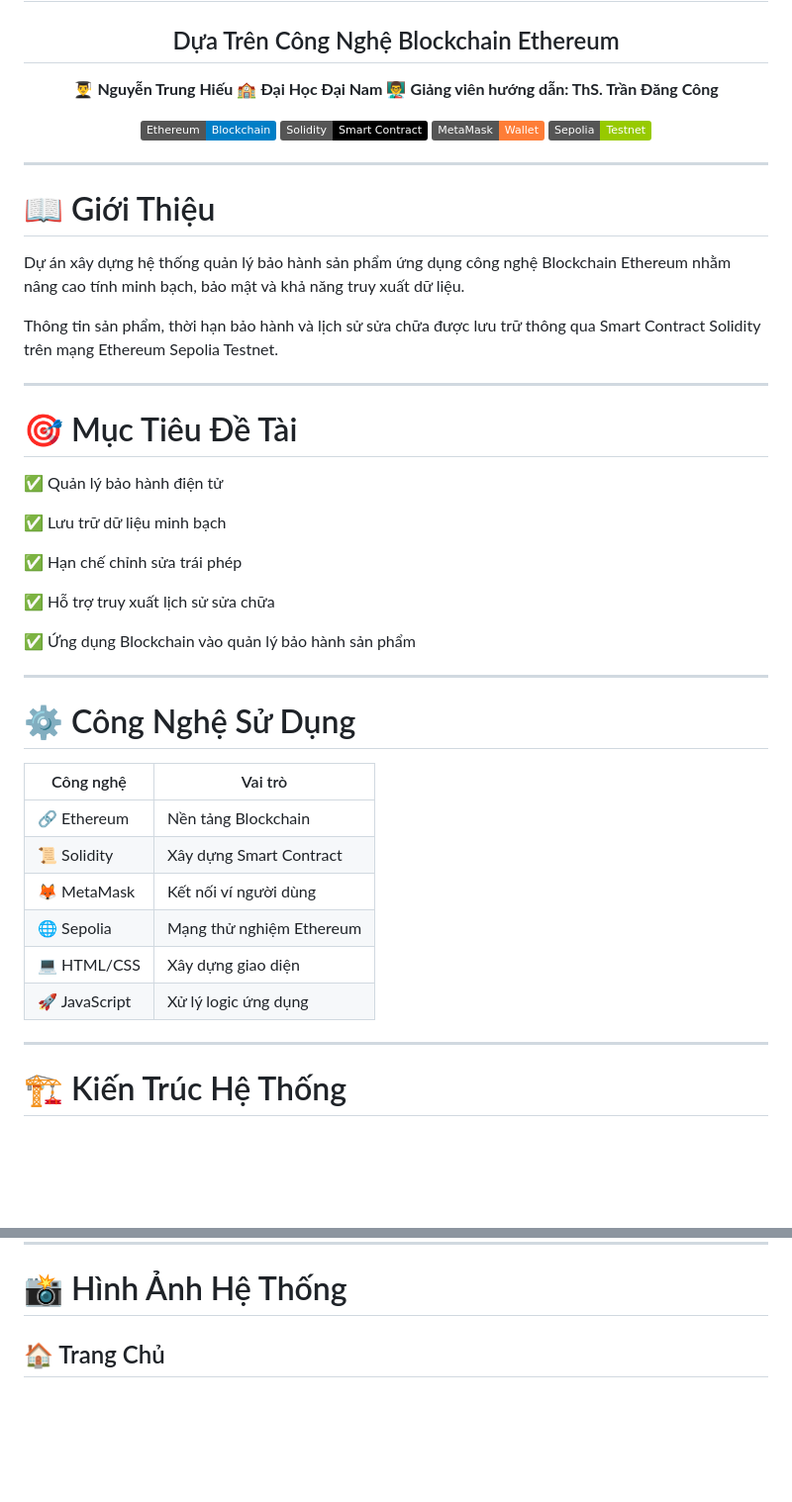
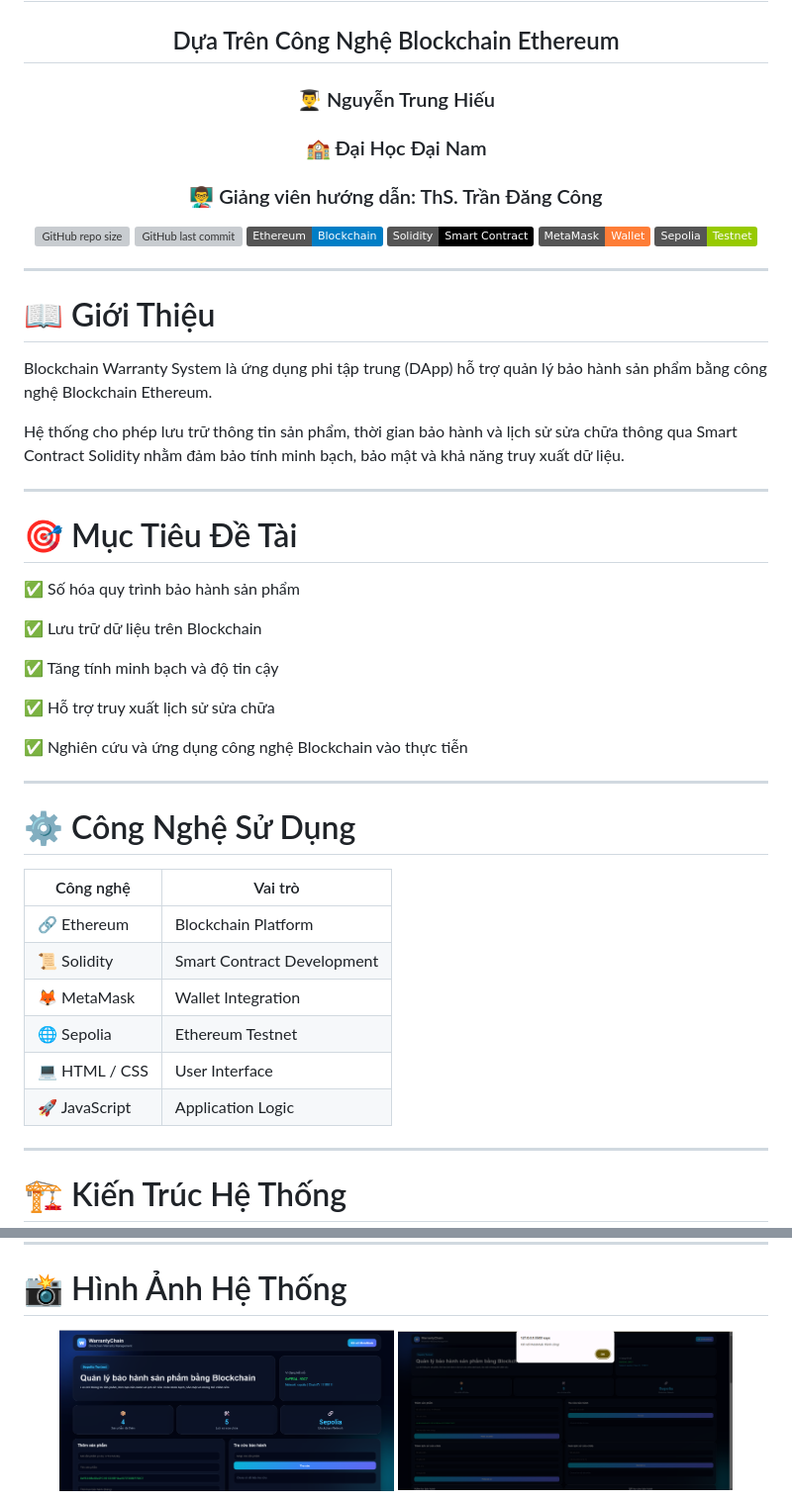
Before and after one commit to mongkobiripface-ai/Blockchain-Warranty-System, a Markdown page: README.md, 2 parts joined by grey strips. Shown at 99% size. Rendered like a GitHub page; badges without logos; blank space fills up the shorter version; grey boxes are pictures that could not be loaded.

```diff
--- a/README.md
+++ b/README.md
@@ -6,10 +6,14 @@
 
 ## Dựa Trên Công Nghệ Blockchain Ethereum
 
-👨‍🎓 **Nguyễn Trung Hiếu**
-🏫 **Đại Học Đại Nam**
-👨‍🏫 **Giảng viên hướng dẫn: ThS. Trần Đăng Công**
+### 👨‍🎓 Nguyễn Trung Hiếu
 
+### 🏫 Đại Học Đại Nam
+
+### 👨‍🏫 Giảng viên hướng dẫn: ThS. Trần Đăng Công
+
+![GitHub repo size](https://img.shields.io/github/repo-size/mongkobiripface-ai/Blockchain-Warranty-System)
+![GitHub last commit](https://img.shields.io/github/last-commit/mongkobiripface-ai/Blockchain-Warranty-System)
 ![Ethereum](https://img.shields.io/badge/Ethereum-Blockchain-blue)
 ![Solidity](https://img.shields.io/badge/Solidity-Smart%20Contract-black)
 ![MetaMask](https://img.shields.io/badge/MetaMask-Wallet-orange)
@@ -21,36 +25,36 @@
 
 # 📖 Giới Thiệu
 
-Dự án xây dựng hệ thống quản lý bảo hành sản phẩm ứng dụng công nghệ Blockchain Ethereum nhằm nâng cao tính minh bạch, bảo mật và khả năng truy xuất dữ liệu.
+Blockchain Warranty System là ứng dụng phi tập trung (DApp) hỗ trợ quản lý bảo hành sản phẩm bằng công nghệ Blockchain Ethereum.
 
-Thông tin sản phẩm, thời hạn bảo hành và lịch sử sửa chữa được lưu trữ thông qua Smart Contract Solidity trên mạng Ethereum Sepolia Testnet.
+Hệ thống cho phép lưu trữ thông tin sản phẩm, thời gian bảo hành và lịch sử sửa chữa thông qua Smart Contract Solidity nhằm đảm bảo tính minh bạch, bảo mật và khả năng truy xuất dữ liệu.
 
 ---
 
 # 🎯 Mục Tiêu Đề Tài
 
-✅ Quản lý bảo hành điện tử
+✅ Số hóa quy trình bảo hành sản phẩm
 
-✅ Lưu trữ dữ liệu minh bạch
+✅ Lưu trữ dữ liệu trên Blockchain
 
-✅ Hạn chế chỉnh sửa trái phép
+✅ Tăng tính minh bạch và độ tin cậy
 
 ✅ Hỗ trợ truy xuất lịch sử sửa chữa
 
-✅ Ứng dụng Blockchain vào quản lý bảo hành sản phẩm
+✅ Nghiên cứu và ứng dụng công nghệ Blockchain vào thực tiễn
 
 ---
 
 # ⚙️ Công Nghệ Sử Dụng
 
-| Công nghệ     | Vai trò                  |
-| ------------- | ------------------------ |
-| 🔗 Ethereum   | Nền tảng Blockchain      |
-| 📜 Solidity   | Xây dựng Smart Contract  |
-| 🦊 MetaMask   | Kết nối ví người dùng    |
-| 🌐 Sepolia    | Mạng thử nghiệm Ethereum |
-| 💻 HTML/CSS   | Xây dựng giao diện       |
-| 🚀 JavaScript | Xử lý logic ứng dụng     |
+| Công nghệ     | Vai trò                    |
+| ------------- | -------------------------- |
+| 🔗 Ethereum   | Blockchain Platform        |
+| 📜 Solidity   | Smart Contract Development |
+| 🦊 MetaMask   | Wallet Integration         |
+| 🌐 Sepolia    | Ethereum Testnet           |
+| 💻 HTML / CSS | User Interface             |
+| 🚀 JavaScript | Application Logic          |
 
 ---
 
@@ -93,5 +97,8 @@ Người dùng
 
 # 📸 Hình Ảnh Hệ Thống
 
-## 🏠 Trang Chủ
+<p align="center">
+  <img src="images/home.png" width="45%">
+  <img src="images/metamask.png" width="45%">
+</p>
 
```
Also changed, not shown: other parts of README.md (+46 -26 lines).
